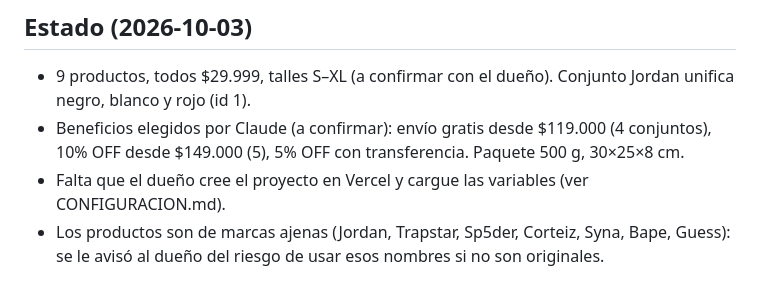
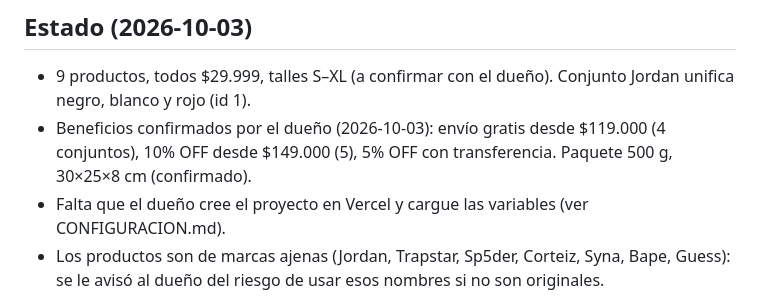
Before and after one commit to tinchoteee/POWER-UP, a Markdown page: CLAUDE.md, the part around the change. Rendered like a GitHub page.

Commit message:
Notas: beneficios y medidas del paquete confirmados
Co-Authored-By: Claude Opus 5.5 <noreply@anthropic.com>
Claude-Session: https://claude.ai/code/session_014taMm7S3Hwb878CrYLp33B

```diff
--- a/CLAUDE.md
+++ b/CLAUDE.md
@@ -15,7 +15,7 @@ Tienda online de ropa (conjuntos remera + short) del mismo dueño que Nací Rein
 
 ## Estado (2026-10-03)
 - 9 productos, todos $29.999, talles S–XL (a confirmar con el dueño). Conjunto Jordan unifica negro, blanco y rojo (id 1).
-- Beneficios elegidos por Claude (a confirmar): envío gratis desde $119.000 (4 conjuntos), 10% OFF desde $149.000 (5), 5% OFF con transferencia. Paquete 500 g, 30×25×8 cm.
+- Beneficios confirmados por el dueño (2026-10-03): envío gratis desde $119.000 (4 conjuntos), 10% OFF desde $149.000 (5), 5% OFF con transferencia. Paquete 500 g, 30×25×8 cm (confirmado).
 - Falta que el dueño cree el proyecto en Vercel y cargue las variables (ver CONFIGURACION.md).
 - Los productos son de marcas ajenas (Jordan, Trapstar, Sp5der, Corteiz, Syna, Bape, Guess): se le avisó al dueño del riesgo de usar esos nombres si no son originales.
 - Mercado Pago: cuenta propia de POWER UP, distinta de la de Nací Reina (pedido del dueño 2026-10-03). Las credenciales van solo en el proyecto de Vercel de POWER UP.
```
